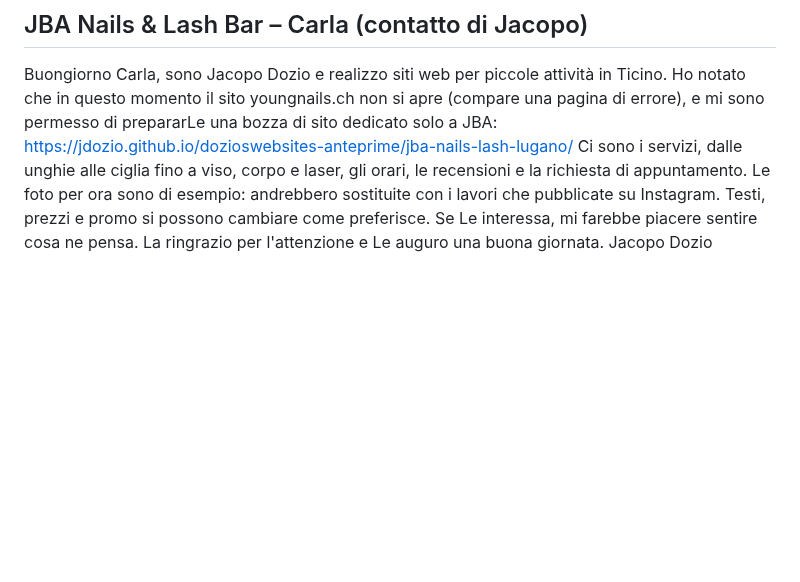
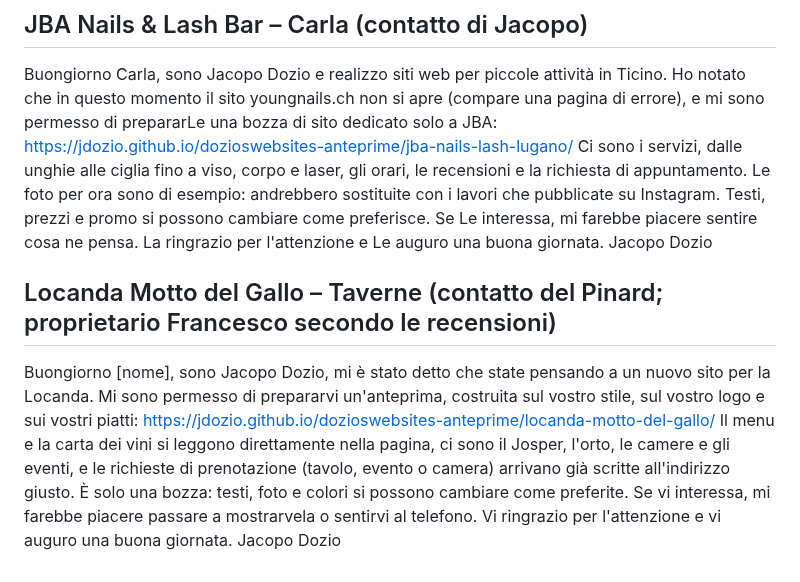
Before and after one commit to jdozio/dozioswebsites-anteprime, a Markdown page: _interno/messaggi-2026-10-19.md, the part around the change. Rendered like a GitHub page; blank space fills up the shorter version.

Commit message:
Motto del Gallo: messaggio, registro, metodo
Co-Authored-By: Claude Opus 5.5 <noreply@anthropic.com>
Claude-Session: https://claude.ai/code/session_01PgzgnGYMcnS8HktvE49y4X

```diff
--- a/_interno/messaggi-2026-10-19.md
+++ b/_interno/messaggi-2026-10-19.md
@@ -53,3 +53,12 @@ Ci sono i servizi, dalle unghie alle ciglia fino a viso, corpo e laser, gli orar
 Se Le interessa, mi farebbe piacere sentire cosa ne pensa.
 La ringrazio per l'attenzione e Le auguro una buona giornata.
 Jacopo Dozio
+
+## Locanda Motto del Gallo – Taverne (contatto del Pinard; proprietario Francesco secondo le recensioni)
+Buongiorno [nome],
+sono Jacopo Dozio, mi è stato detto che state pensando a un nuovo sito per la Locanda. Mi sono permesso di prepararvi un'anteprima, costruita sul vostro stile, sul vostro logo e sui vostri piatti:
+https://jdozio.github.io/dozioswebsites-anteprime/locanda-motto-del-gallo/
+Il menu e la carta dei vini si leggono direttamente nella pagina, ci sono il Josper, l'orto, le camere e gli eventi, e le richieste di prenotazione (tavolo, evento o camera) arrivano già scritte all'indirizzo giusto. È solo una bozza: testi, foto e colori si possono cambiare come preferite.
+Se vi interessa, mi farebbe piacere passare a mostrarvela o sentirvi al telefono.
+Vi ringrazio per l'attenzione e vi auguro una buona giornata.
+Jacopo Dozio
```
Also changed, not shown: _interno/METODO.md (+1 -0 lines), _interno/registro.md (+1 -0 lines).
